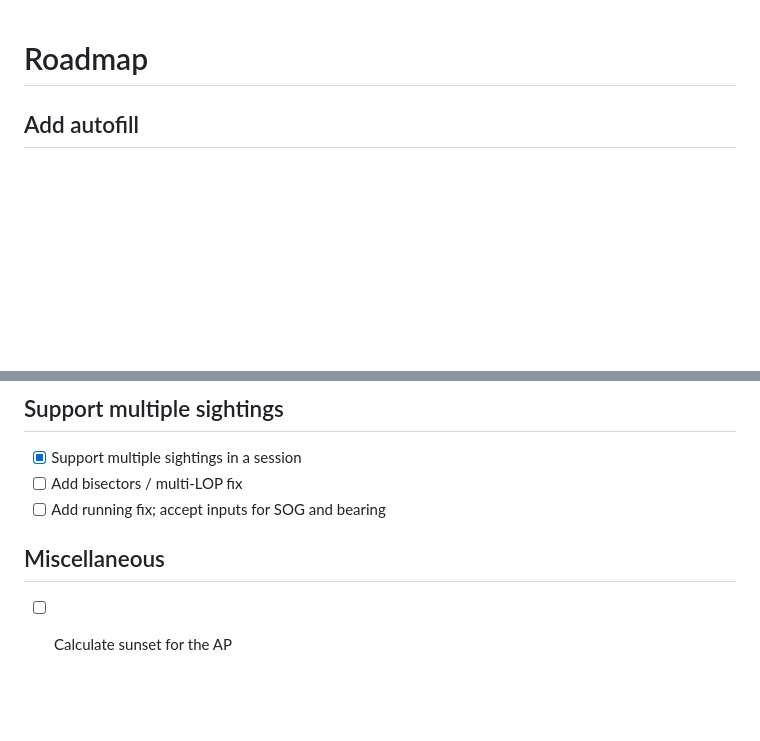
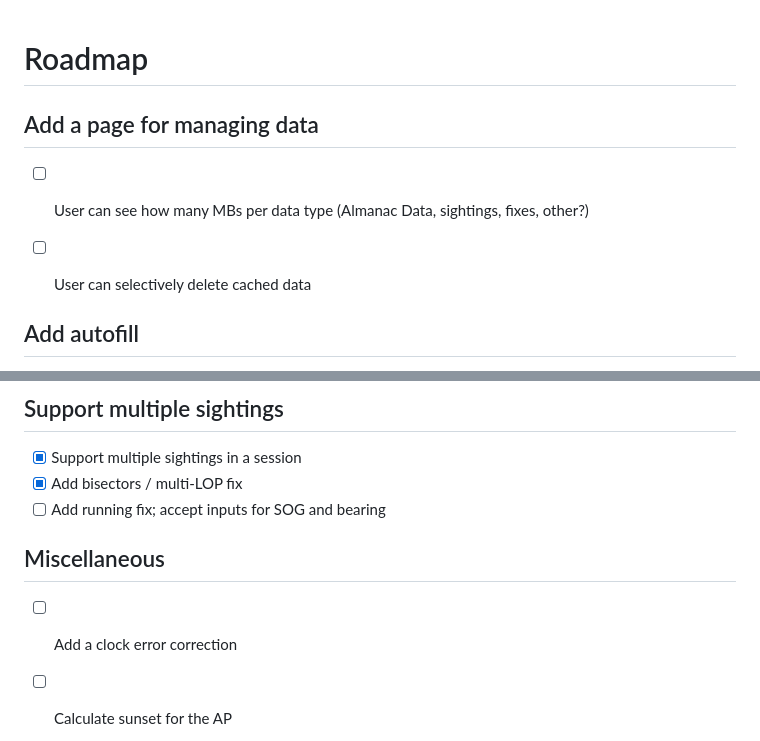
Before and after one commit to ajaekel/sight-reduction, a Markdown page: ROADMAP.md, 2 parts joined by grey strips. GitHub-like rendering; blank space fills up the shorter version.

Commit message:
update ROADMAP

```diff
--- a/ROADMAP.md
+++ b/ROADMAP.md
@@ -1,4 +1,10 @@
 # Roadmap
+
+## Add a page for managing data
+
+* [ ] User can see how many MBs per data type (Almanac Data, sightings, fixes, other?)
+* [ ] User can selectively delete cached data
+
 
 ## Add autofill
 
@@ -19,10 +25,12 @@
 ## Support multiple sightings
 
 * [X] Support multiple sightings in a session
-* [ ] Add bisectors / multi-LOP fix
+* [X] Add bisectors / multi-LOP fix
 * [ ] Add running fix; accept inputs for SOG and bearing
 
 ## Miscellaneous
+
+* [ ] Add a clock error correction
 
 * [ ] Calculate sunset for the AP
 
```
